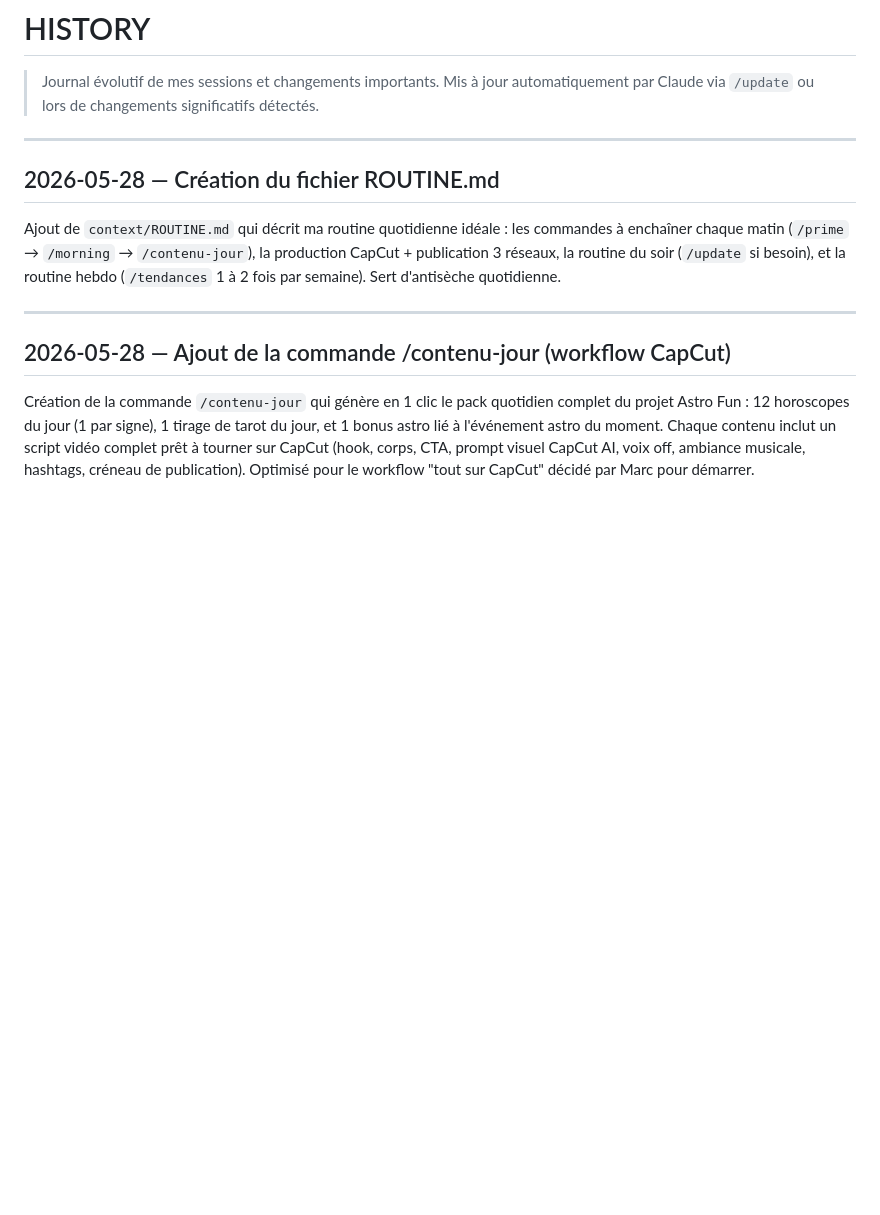
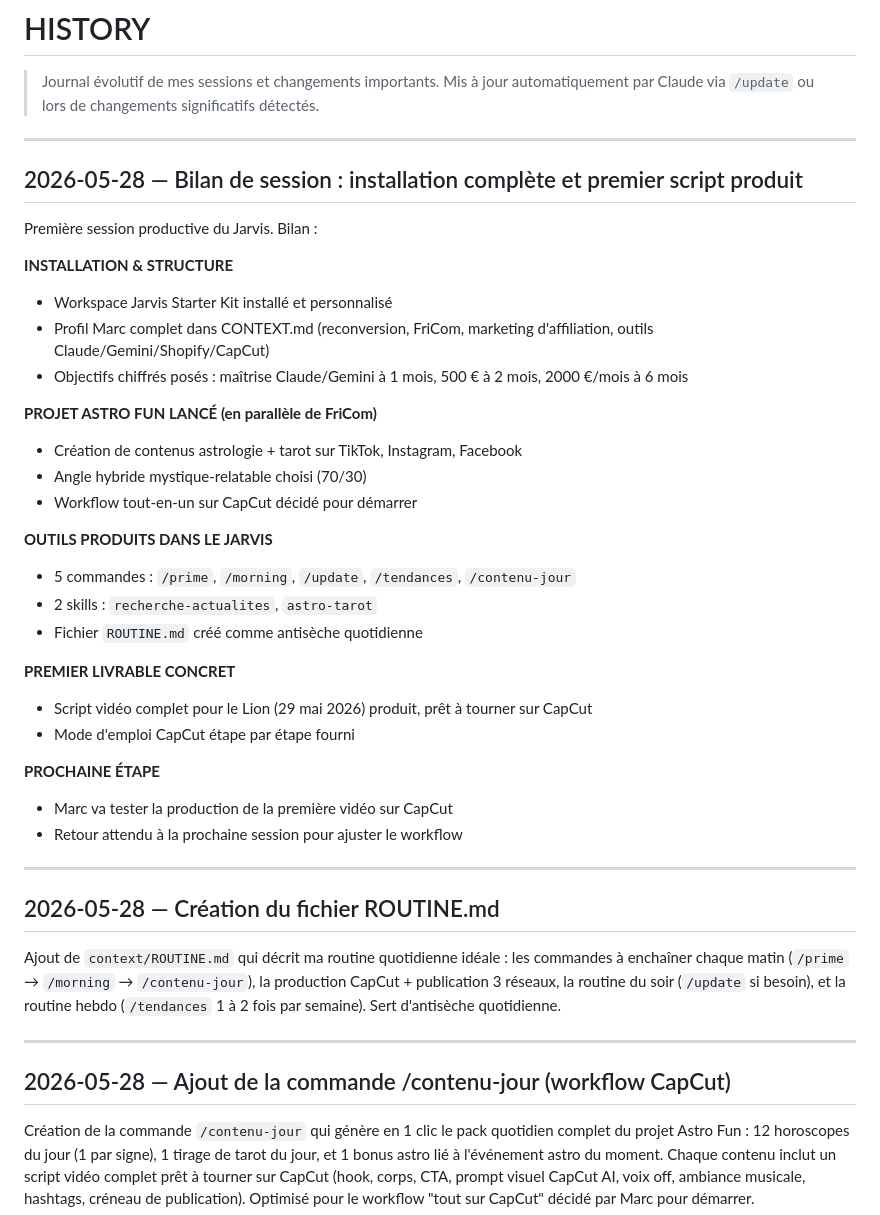
Before and after one commit to projet06640-lab/Projet2026, a Markdown page: context/HISTORY.md, the part around the change. GitHub-like rendering; blank space fills up the shorter version.

Commit message:
Ajouter le bilan de session 2026-05-28 dans HISTORY.md
Cloture de la premiere session productive du Jarvis: installation
complete, projet Astro Fun lance, 5 commandes et 2 skills operationnelles,
premier script Lion produit pour CapCut.

https://claude.ai/code/session_017V8RRvHNueBDUcJo73V1cK

```diff
--- a/context/HISTORY.md
+++ b/context/HISTORY.md
@@ -1,6 +1,35 @@
 # HISTORY
 
 > Journal évolutif de mes sessions et changements importants. Mis à jour automatiquement par Claude via `/update` ou lors de changements significatifs détectés.
+
+---
+
+## 2026-05-28 — Bilan de session : installation complète et premier script produit
+
+Première session productive du Jarvis. Bilan :
+
+**INSTALLATION & STRUCTURE**
+- Workspace Jarvis Starter Kit installé et personnalisé
+- Profil Marc complet dans CONTEXT.md (reconversion, FriCom, marketing d'affiliation, outils Claude/Gemini/Shopify/CapCut)
+- Objectifs chiffrés posés : maîtrise Claude/Gemini à 1 mois, 500 € à 2 mois, 2000 €/mois à 6 mois
+
+**PROJET ASTRO FUN LANCÉ (en parallèle de FriCom)**
+- Création de contenus astrologie + tarot sur TikTok, Instagram, Facebook
+- Angle hybride mystique-relatable choisi (70/30)
+- Workflow tout-en-un sur CapCut décidé pour démarrer
+
+**OUTILS PRODUITS DANS LE JARVIS**
+- 5 commandes : `/prime`, `/morning`, `/update`, `/tendances`, `/contenu-jour`
+- 2 skills : `recherche-actualites`, `astro-tarot`
+- Fichier `ROUTINE.md` créé comme antisèche quotidienne
+
+**PREMIER LIVRABLE CONCRET**
+- Script vidéo complet pour le Lion (29 mai 2026) produit, prêt à tourner sur CapCut
+- Mode d'emploi CapCut étape par étape fourni
+
+**PROCHAINE ÉTAPE**
+- Marc va tester la production de la première vidéo sur CapCut
+- Retour attendu à la prochaine session pour ajuster le workflow
 
 ---
 
```
